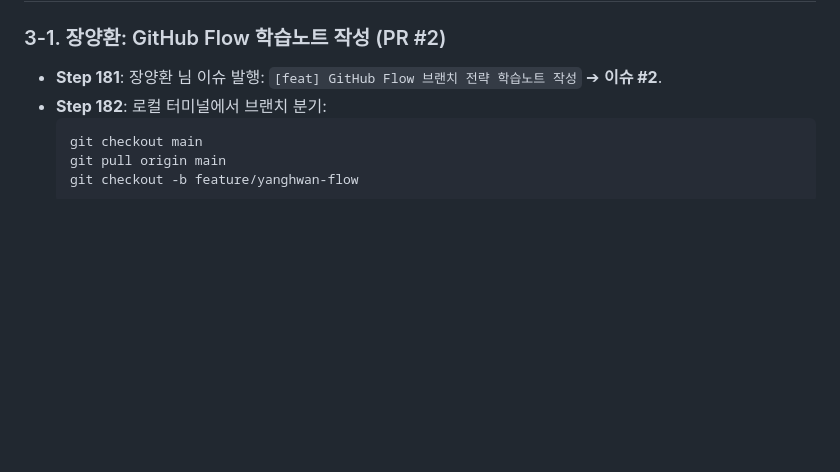
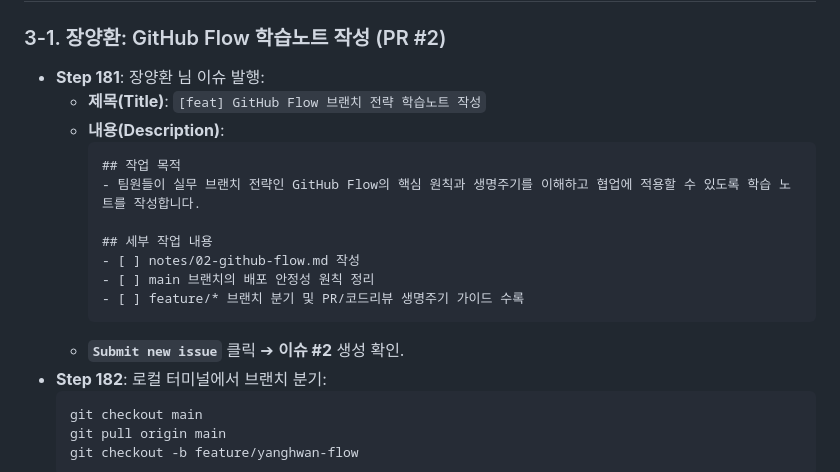
Before and after one commit to papawolf42/Codyssey-B2-2-Make-Program-With-Friends, a Markdown page: docs/0011_b2-2-study-notes-scenario.md, the part around the change. Rendered like a GitHub page; blank space fills up the shorter version.

Commit message:
docs: Add explicit issue description for Step 181

````diff
--- a/docs/0011_b2-2-study-notes-scenario.md
+++ b/docs/0011_b2-2-study-notes-scenario.md
@@ -182,7 +182,19 @@ mission_02_02/
 # [제3부] 4인 4색 기초 학습노트 분담 작성 (Step 181 ~ 380)
 
 ### 3-1. 장양환: GitHub Flow 학습노트 작성 (PR #2)
-- **Step 181**: 장양환 님 이슈 발행: `[feat] GitHub Flow 브랜치 전략 학습노트 작성` ➔ **이슈 #2**.
+- **Step 181**: 장양환 님 이슈 발행:
+  - **제목(Title)**: `[feat] GitHub Flow 브랜치 전략 학습노트 작성`
+  - **내용(Description)**:
+    ```markdown
+    ## 작업 목적
+    - 팀원들이 실무 브랜치 전략인 GitHub Flow의 핵심 원칙과 생명주기를 이해하고 협업에 적용할 수 있도록 학습 노트를 작성합니다.
+
+    ## 세부 작업 내용
+    - [ ] notes/02-github-flow.md 작성
+    - [ ] main 브랜치의 배포 안정성 원칙 정리
+    - [ ] feature/* 브랜치 분기 및 PR/코드리뷰 생명주기 가이드 수록
+    ```
+  - **`Submit new issue`** 클릭 ➔ **이슈 #2** 생성 확인.
 - **Step 182**: 로컬 터미널에서 브랜치 분기:
   ```bash
   git checkout main
````
